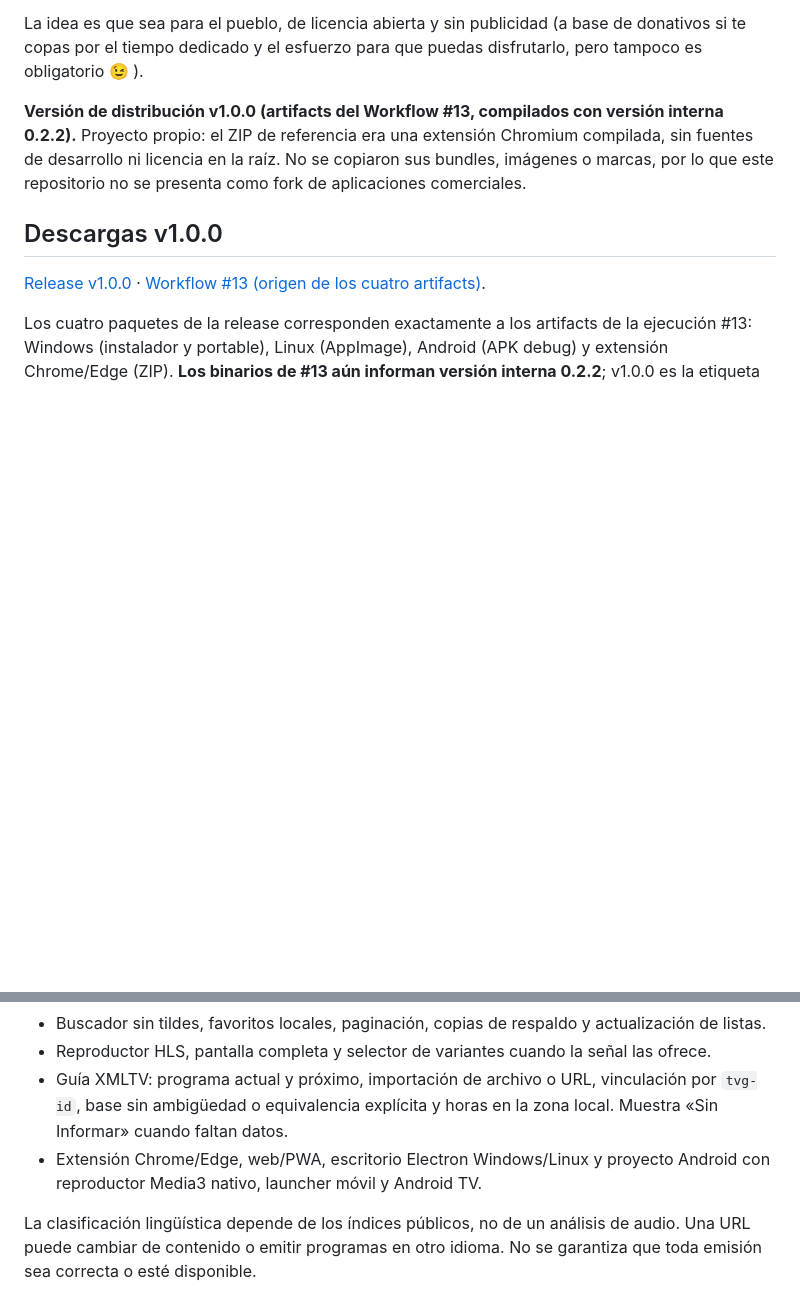
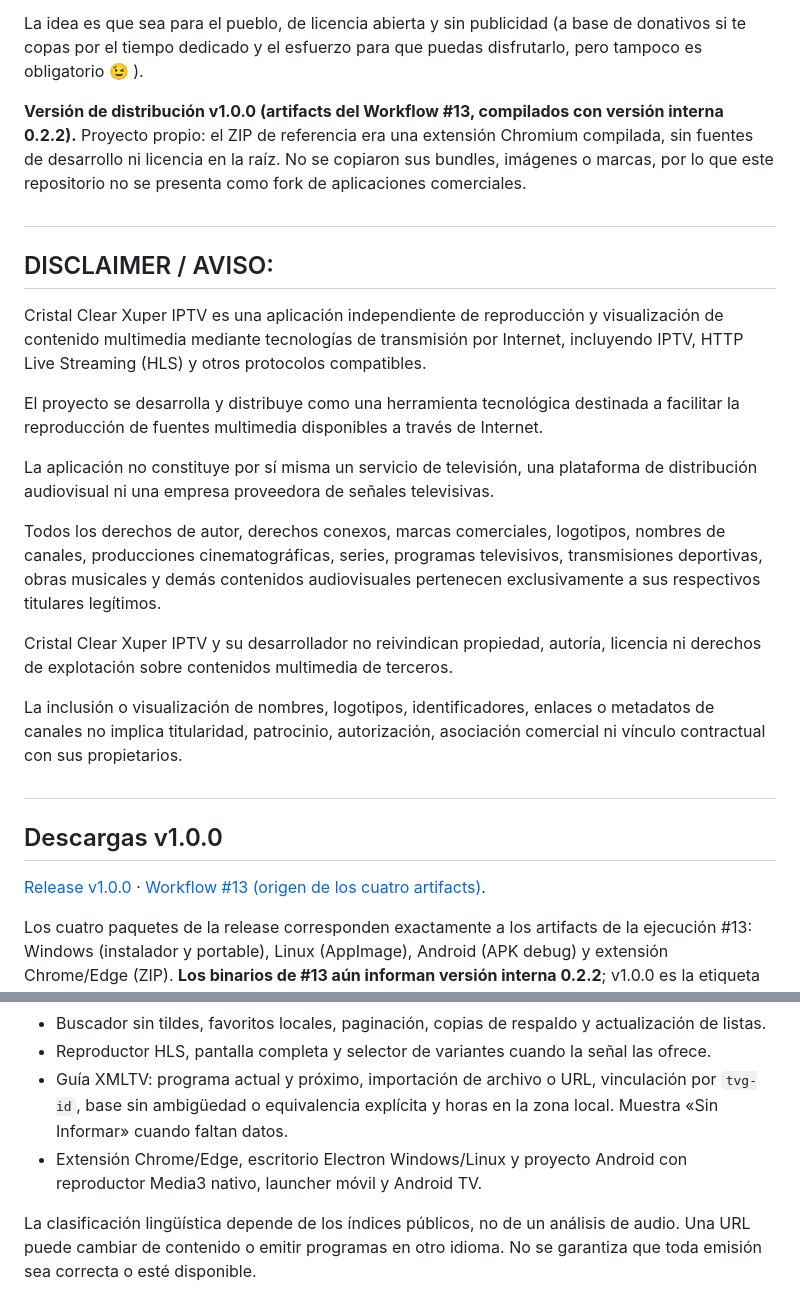
Before and after one commit to DarkCristian/Cristal-Clear-Xuper-IPTV, a Markdown page: README.md, 2 parts joined by grey strips. GitHub-like rendering; blank space fills up the shorter version.

Commit message:
Add disclaimer about application independence and rights
Added a disclaimer section to clarify the independence of the Cristal Clear Xuper IPTV application and its non-affiliation with third-party content providers.

```diff
--- a/README.md
+++ b/README.md
@@ -7,6 +7,22 @@ Alternativa independiente de código abierto inspirada en aplicaciones populares
 La idea es que sea para el pueblo, de licencia abierta y sin publicidad (a base de donativos si te copas por el tiempo dedicado y el esfuerzo para que puedas disfrutarlo, pero tampoco es obligatorio 😉 ).
 
 **Versión de distribución v1.0.0 (artifacts del Workflow #13, compilados con versión interna 0.2.2).** Proyecto propio: el ZIP de referencia era una extensión Chromium compilada, sin fuentes de desarrollo ni licencia en la raíz. No se copiaron sus bundles, imágenes o marcas, por lo que este repositorio no se presenta como fork de aplicaciones comerciales.
+
+##
+## DISCLAIMER / AVISO:
+
+Cristal Clear Xuper IPTV es una aplicación independiente de reproducción y visualización de contenido multimedia mediante tecnologías de transmisión por Internet, incluyendo IPTV, HTTP Live Streaming (HLS) y otros protocolos compatibles.
+
+El proyecto se desarrolla y distribuye como una herramienta tecnológica destinada a facilitar la reproducción de fuentes multimedia disponibles a través de Internet.
+
+La aplicación no constituye por sí misma un servicio de televisión, una plataforma de distribución audiovisual ni una empresa proveedora de señales televisivas.
+
+Todos los derechos de autor, derechos conexos, marcas comerciales, logotipos, nombres de canales, producciones cinematográficas, series, programas televisivos, transmisiones deportivas, obras musicales y demás contenidos audiovisuales pertenecen exclusivamente a sus respectivos titulares legítimos.
+
+Cristal Clear Xuper IPTV y su desarrollador no reivindican propiedad, autoría, licencia ni derechos de explotación sobre contenidos multimedia de terceros.
+
+La inclusión o visualización de nombres, logotipos, identificadores, enlaces o metadatos de canales no implica titularidad, patrocinio, autorización, asociación comercial ni vínculo contractual con sus propietarios.
+##
 
 ## Descargas v1.0.0
 
@@ -28,7 +44,7 @@ En web, Chrome/Edge, Windows y Linux se ofrecen HTML5, HLS.js y Video.js (archiv
 - Buscador sin tildes, favoritos locales, paginación, copias de respaldo y actualización de listas.
 - Reproductor HLS, pantalla completa y selector de variantes cuando la señal las ofrece.
 - Guía XMLTV: programa actual y próximo, importación de archivo o URL, vinculación por `tvg-id`, base sin ambigüedad o equivalencia explícita y horas en la zona local. Muestra «Sin Informar» cuando faltan datos.
-- Extensión Chrome/Edge, web/PWA, escritorio Electron Windows/Linux y proyecto Android con reproductor Media3 nativo, launcher móvil y Android TV.
+- Extensión Chrome/Edge, escritorio Electron Windows/Linux y proyecto Android con reproductor Media3 nativo, launcher móvil y Android TV.
 
 La clasificación lingüística depende de los índices públicos, no de un análisis de audio. Una URL puede cambiar de contenido o emitir programas en otro idioma. No se garantiza que toda emisión sea correcta o esté disponible.
 
```
